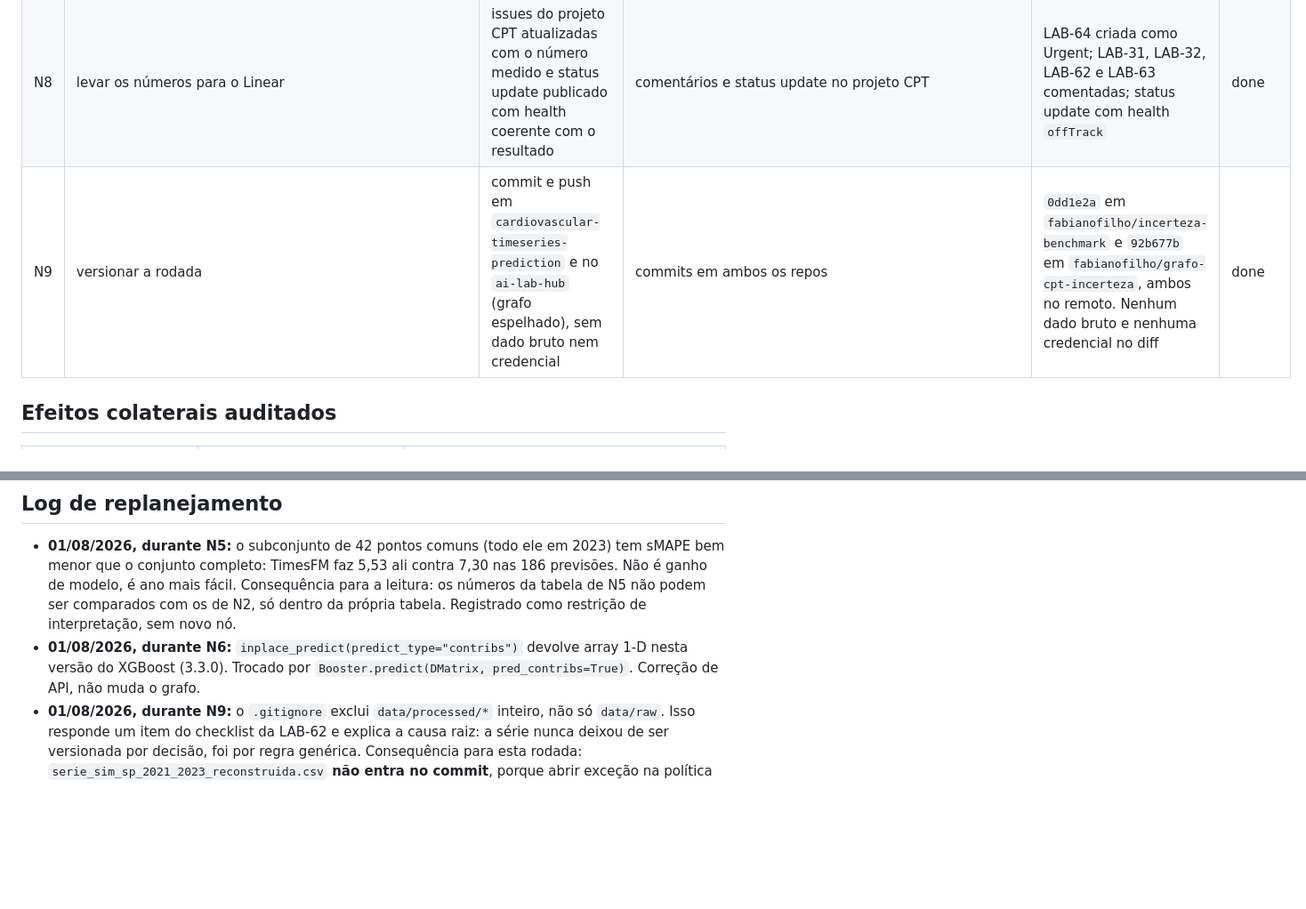
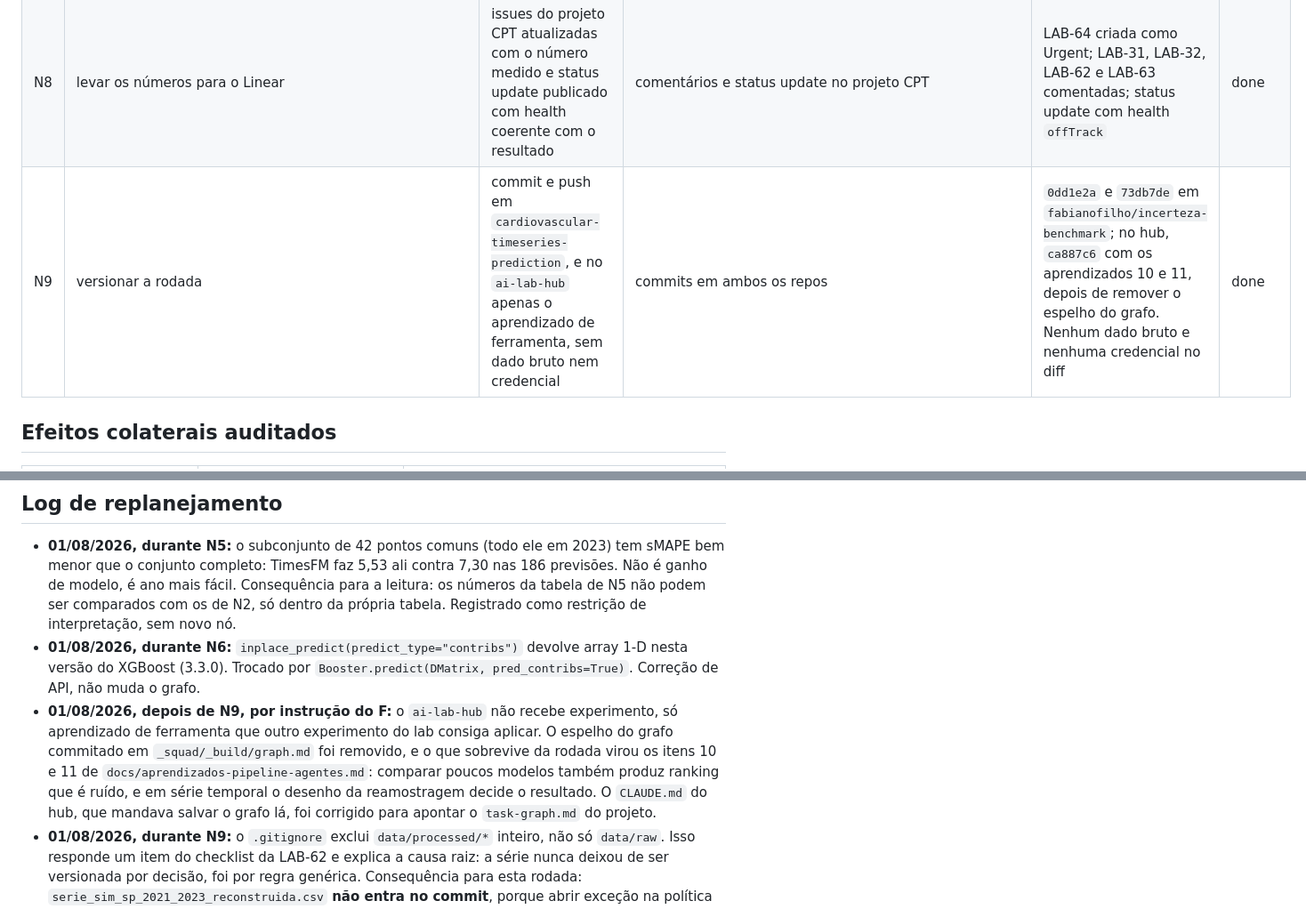
Before and after one commit to fabianofilho/cardiovascular-timeseries-prediction, a Markdown page: task-graph.md, 2 parts joined by grey strips. Shown at 89% size. GitHub-like rendering; blank space fills up the shorter version.

Commit message:
docs: registra no grafo que o hub so recebe aprendizado de ferramenta
O espelho do grafo no ai-lab-hub foi removido por instrucao do F: experimento
fica no repo do projeto, o hub guarda so o que outro experimento consegue reusar.
Entrada no log de replanejamento e N9 atualizado com os commits reais.

Co-Authored-By: Claude Opus 5 <noreply@anthropic.com>

```diff
--- a/task-graph.md
+++ b/task-graph.md
@@ -54,7 +54,7 @@ graph TD
 | N6 | importância TreeSHAP dos lags do XGBoost final, com direção | \|SHAP\| médio por lag, sinal da relação lag/contribuição, e comparação de sinal contra regressão linear nos mesmos lags, com divergências marcadas | `results/shap_lags_xgboost.csv` | lag 1 domina (\|SHAP\| 396,5, positivo), lag 12 é o mais fraco dos quatro (122,9). Nenhuma divergência de sinal contra o modelo linear | done |
 | N7 | página do grafo com resultado medido nó a nó | resultado principal no topo, grafo interativo com estado por cor, tabela nó a nó, gráficos com IC e linha de referência, seção SHAP, validação por script | `graphs/task-graph.html`, `graphs/README.md` | publicada. Validação no DOM: 9 nós, 16 arestas com path, nada fora do viewBox, nenhuma caixa sobreposta, 5 gráficos renderizados, zero erro de console | done |
 | N8 | levar os números para o Linear | issues do projeto CPT atualizadas com o número medido e status update publicado com health coerente com o resultado | comentários e status update no projeto CPT | LAB-64 criada como Urgent; LAB-31, LAB-32, LAB-62 e LAB-63 comentadas; status update com health `offTrack` | done |
-| N9 | versionar a rodada | commit e push em `cardiovascular-timeseries-prediction` e no `ai-lab-hub` (grafo espelhado), sem dado bruto nem credencial | commits em ambos os repos | `0dd1e2a` em `fabianofilho/incerteza-benchmark` e `92b677b` em `fabianofilho/grafo-cpt-incerteza`, ambos no remoto. Nenhum dado bruto e nenhuma credencial no diff | done |
+| N9 | versionar a rodada | commit e push em `cardiovascular-timeseries-prediction`, e no `ai-lab-hub` apenas o aprendizado de ferramenta, sem dado bruto nem credencial | commits em ambos os repos | `0dd1e2a` e `73db7de` em `fabianofilho/incerteza-benchmark`; no hub, `ca887c6` com os aprendizados 10 e 11, depois de remover o espelho do grafo. Nenhum dado bruto e nenhuma credencial no diff | done |
 
 <!-- status: pending → in_progress → done -->
 
@@ -85,5 +85,6 @@ graph TD
 <!-- toda dependência/efeito descoberto durante EXECUTE entra aqui, com data -->
 - **01/08/2026, durante N5:** o subconjunto de 42 pontos comuns (todo ele em 2023) tem sMAPE bem menor que o conjunto completo: TimesFM faz 5,53 ali contra 7,30 nas 186 previsões. Não é ganho de modelo, é ano mais fácil. Consequência para a leitura: os números da tabela de N5 não podem ser comparados com os de N2, só dentro da própria tabela. Registrado como restrição de interpretação, sem novo nó.
 - **01/08/2026, durante N6:** `inplace_predict(predict_type="contribs")` devolve array 1-D nesta versão do XGBoost (3.3.0). Trocado por `Booster.predict(DMatrix, pred_contribs=True)`. Correção de API, não muda o grafo.
+- **01/08/2026, depois de N9, por instrução do F:** o `ai-lab-hub` não recebe experimento, só aprendizado de ferramenta que outro experimento do lab consiga aplicar. O espelho do grafo commitado em `_squad/_build/graph.md` foi removido, e o que sobrevive da rodada virou os itens 10 e 11 de `docs/aprendizados-pipeline-agentes.md`: comparar poucos modelos também produz ranking que é ruído, e em série temporal o desenho da reamostragem decide o resultado. O `CLAUDE.md` do hub, que mandava salvar o grafo lá, foi corrigido para apontar o `task-graph.md` do projeto.
 - **01/08/2026, durante N9:** o `.gitignore` exclui `data/processed/*` inteiro, não só `data/raw`. Isso responde um item do checklist da LAB-62 e explica a causa raiz: a série nunca deixou de ser versionada por decisão, foi por regra genérica. Consequência para esta rodada: `serie_sim_sp_2021_2023_reconstruida.csv` **não entra no commit**, porque abrir exceção na política de dados do repositório é decisão do F, não do executor. A reprodutibilidade fica garantida pelo script, que regenera o CSV em segundos a partir de artefato versionado. O texto da LAB-62 foi corrigido, porque a primeira redação dizia que o CSV estava no repositório.
 - **01/08/2026, após N5:** o efeito colateral `N5 -.-> N3` se confirmou na direção prevista. Com 7 modelos na mesma tabela a amplitude subiu para 2,57 pp, ainda abaixo da largura média de IC de 3,15 pp. A mitigação foi aplicada: nenhuma ordem entre modelos é afirmada no relatório.
```
